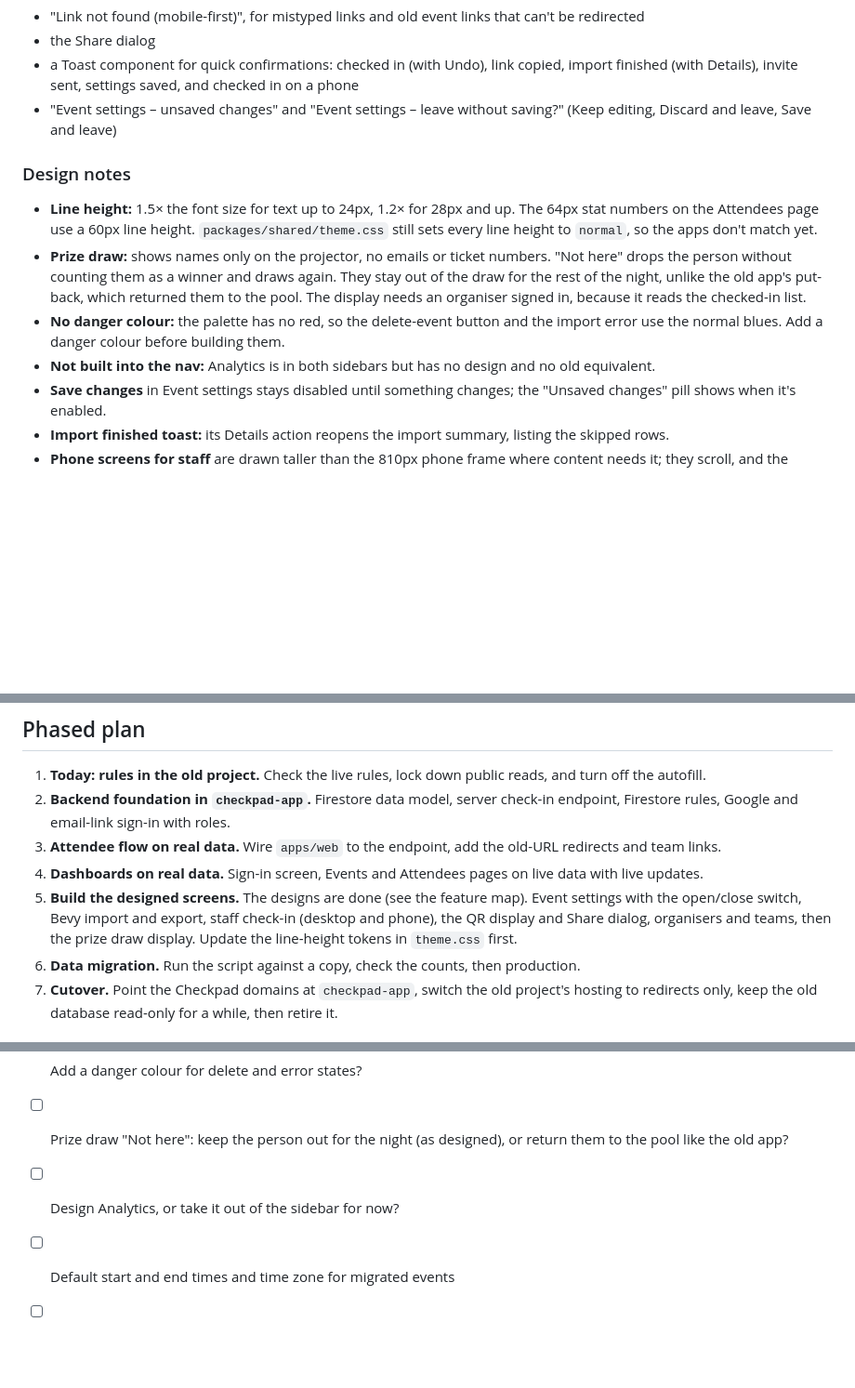
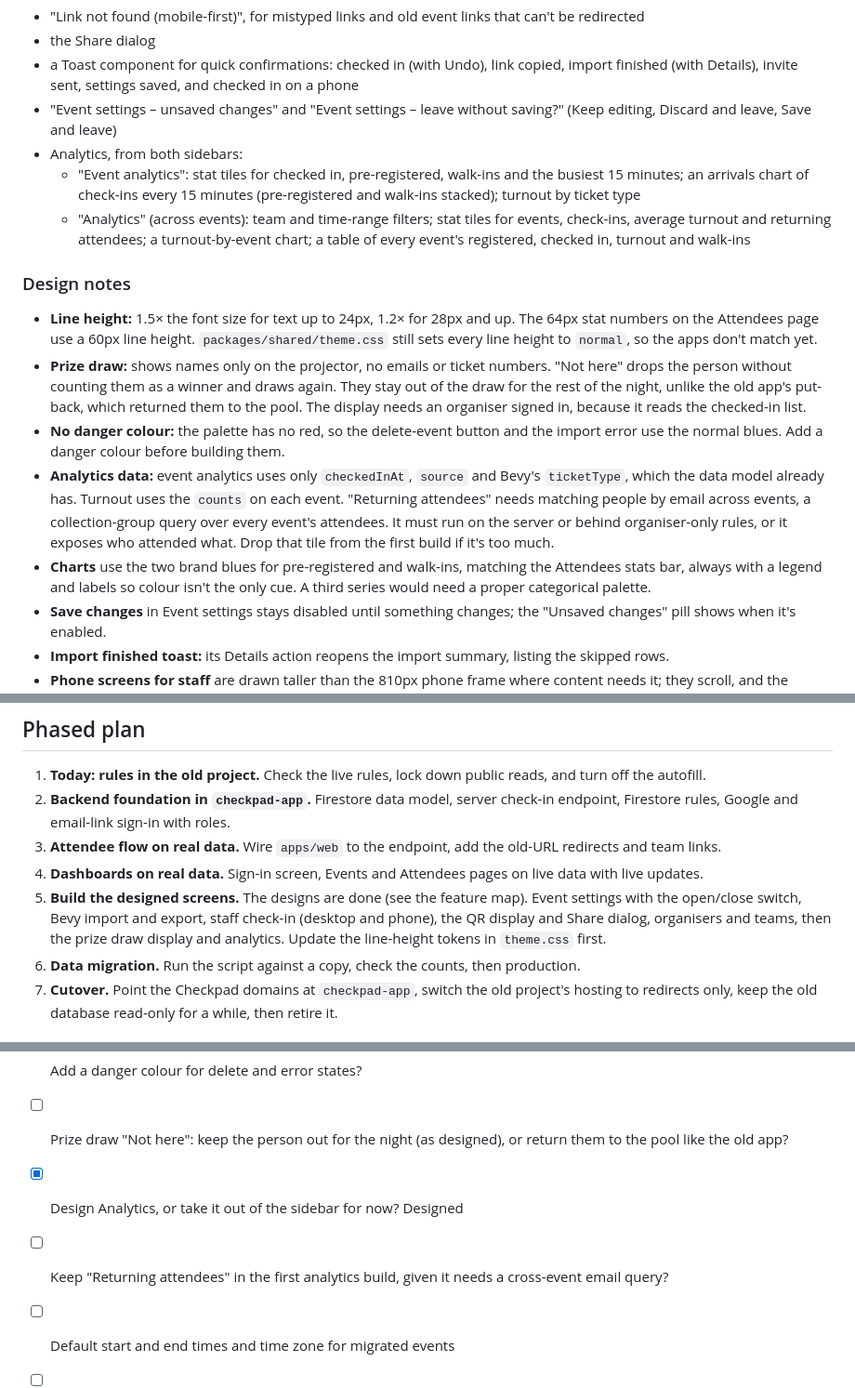
Before and after one commit to rarya618/checkpad, a Markdown page: docs/migration-plan.md, 3 parts joined by grey strips. Shown at 93% size. Rendered like a GitHub page; blank space fills up the shorter version.

Commit message:
Add analytics screens to migration plan

```diff
--- a/docs/migration-plan.md
+++ b/docs/migration-plan.md
@@ -68,13 +68,17 @@ Also designed, with no old equivalent:
 - the Share dialog
 - a Toast component for quick confirmations: checked in (with Undo), link copied, import finished (with Details), invite sent, settings saved, and checked in on a phone
 - "Event settings – unsaved changes" and "Event settings – leave without saving?" (Keep editing, Discard and leave, Save and leave)
+- Analytics, from both sidebars:
+  - "Event analytics": stat tiles for checked in, pre-registered, walk-ins and the busiest 15 minutes; an arrivals chart of check-ins every 15 minutes (pre-registered and walk-ins stacked); turnout by ticket type
+  - "Analytics" (across events): team and time-range filters; stat tiles for events, check-ins, average turnout and returning attendees; a turnout-by-event chart; a table of every event's registered, checked in, turnout and walk-ins
 
 ### Design notes
 
 - **Line height:** 1.5× the font size for text up to 24px, 1.2× for 28px and up. The 64px stat numbers on the Attendees page use a 60px line height. `packages/shared/theme.css` still sets every line height to `normal`, so the apps don't match yet.
 - **Prize draw:** shows names only on the projector, no emails or ticket numbers. "Not here" drops the person without counting them as a winner and draws again. They stay out of the draw for the rest of the night, unlike the old app's put-back, which returned them to the pool. The display needs an organiser signed in, because it reads the checked-in list.
 - **No danger colour:** the palette has no red, so the delete-event button and the import error use the normal blues. Add a danger colour before building them.
-- **Not built into the nav:** Analytics is in both sidebars but has no design and no old equivalent.
+- **Analytics data:** event analytics uses only `checkedInAt`, `source` and Bevy's `ticketType`, which the data model already has. Turnout uses the `counts` on each event. "Returning attendees" needs matching people by email across events, a collection-group query over every event's attendees. It must run on the server or behind organiser-only rules, or it exposes who attended what. Drop that tile from the first build if it's too much.
+- **Charts** use the two brand blues for pre-registered and walk-ins, matching the Attendees stats bar, always with a legend and labels so colour isn't the only cue. A third series would need a proper categorical palette.
 - **Save changes** in Event settings stays disabled until something changes; the "Unsaved changes" pill shows when it's enabled.
 - **Import finished toast:** its Details action reopens the import summary, listing the skipped rows.
 - **Phone screens for staff** are drawn taller than the 810px phone frame where content needs it; they scroll, and the recent check-ins list sits below the fold.
@@ -171,7 +175,7 @@ Prize draw results are saved per event, so a refresh or a second organiser's lap
 2. **Backend foundation in `checkpad-app`.** Firestore data model, server check-in endpoint, Firestore rules, Google and email-link sign-in with roles.
 3. **Attendee flow on real data.** Wire `apps/web` to the endpoint, add the old-URL redirects and team links.
 4. **Dashboards on real data.** Sign-in screen, Events and Attendees pages on live data with live updates.
-5. **Build the designed screens.** The designs are done (see the feature map). Event settings with the open/close switch, Bevy import and export, staff check-in (desktop and phone), the QR display and Share dialog, organisers and teams, then the prize draw display. Update the line-height tokens in `theme.css` first.
+5. **Build the designed screens.** The designs are done (see the feature map). Event settings with the open/close switch, Bevy import and export, staff check-in (desktop and phone), the QR display and Share dialog, organisers and teams, then the prize draw display and analytics. Update the line-height tokens in `theme.css` first.
 6. **Data migration.** Run the script against a copy, check the counts, then production.
 7. **Cutover.** Point the Checkpad domains at `checkpad-app`, switch the old project's hosting to redirects only, keep the old database read-only for a while, then retire it.
 
@@ -183,7 +187,8 @@ Prize draw results are saved per event, so a refresh or a second organiser's lap
 - [x] Which features without a design survive? Prize draw and walk-in ticket defaults kept; cloud credits dropped
 - [ ] Add a danger colour for delete and error states?
 - [ ] Prize draw "Not here": keep the person out for the night (as designed), or return them to the pool like the old app?
-- [ ] Design Analytics, or take it out of the sidebar for now?
+- [x] Design Analytics, or take it out of the sidebar for now? Designed
+- [ ] Keep "Returning attendees" in the first analytics build, given it needs a cross-event email query?
 - [ ] Default start and end times and time zone for migrated events
 - [ ] One time format: "6:24pm" or "18:24"?
 - [ ] Which attendee table order?
```
